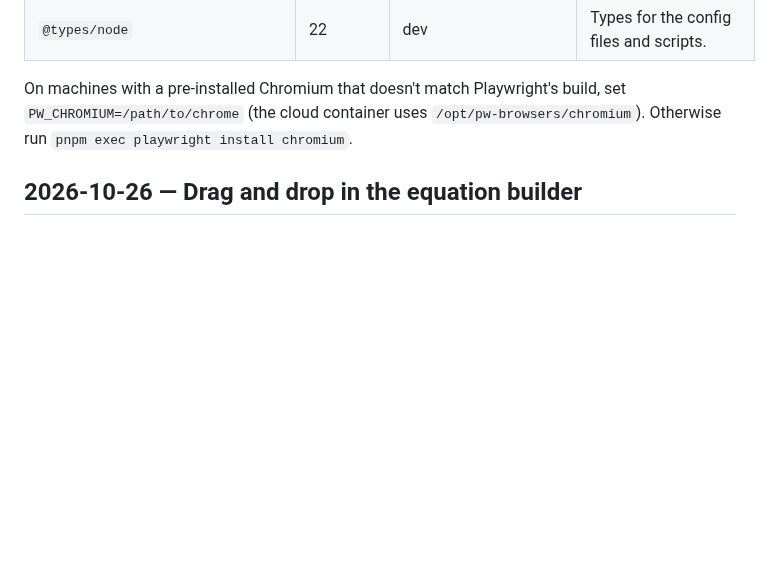
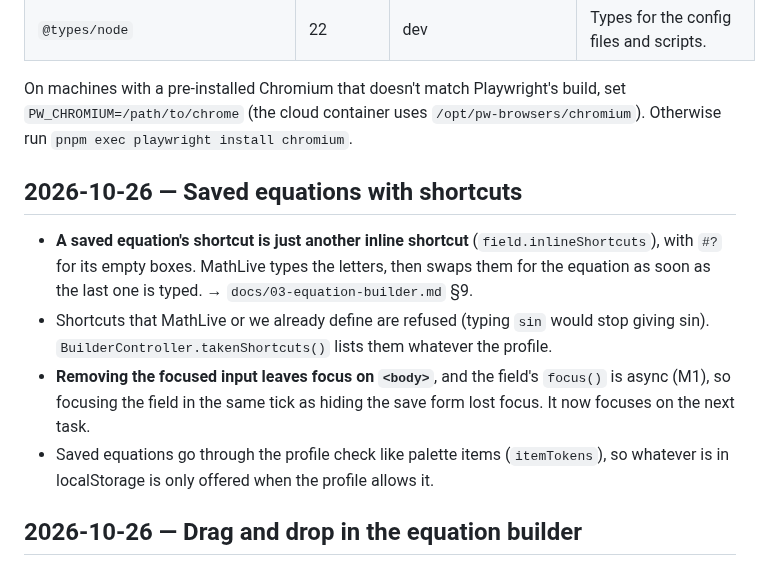
Before and after one commit to anthonysdj/mathlive-qti-eval, a Markdown page: NOTES.md, the part around the change. Drawn GitHub-style; blank space fills up the shorter version.

```diff
--- a/NOTES.md
+++ b/NOTES.md
@@ -26,6 +26,13 @@ Running log of versions, surprises, bugs and workarounds. Newest first.
 | `@types/node` | 22 | dev | Types for the config files and scripts. |
 
 On machines with a pre-installed Chromium that doesn't match Playwright's build, set `PW_CHROMIUM=/path/to/chrome` (the cloud container uses `/opt/pw-browsers/chromium`). Otherwise run `pnpm exec playwright install chromium`.
+
+## 2026-10-26 — Saved equations with shortcuts
+
+- **A saved equation's shortcut is just another inline shortcut** (`field.inlineShortcuts`), with `#?` for its empty boxes. MathLive types the letters, then swaps them for the equation as soon as the last one is typed. → `docs/03-equation-builder.md` §9.
+- Shortcuts that MathLive or we already define are refused (typing `sin` would stop giving sin). `BuilderController.takenShortcuts()` lists them whatever the profile.
+- **Removing the focused input leaves focus on `<body>`**, and the field's `focus()` is async (M1), so focusing the field in the same tick as hiding the save form lost focus. It now focuses on the next task.
+- Saved equations go through the profile check like palette items (`itemTokens`), so whatever is in localStorage is only offered when the profile allows it.
 
 ## 2026-10-26 — Drag and drop in the equation builder
 
```
Also changed, not shown: docs/03-equation-builder.md (+20 -4 lines), findings/screenshots/builder-panel.png, findings/screenshots/saved-form.png (added), findings/screenshots/saved-tab.png (added), 11 other files.
